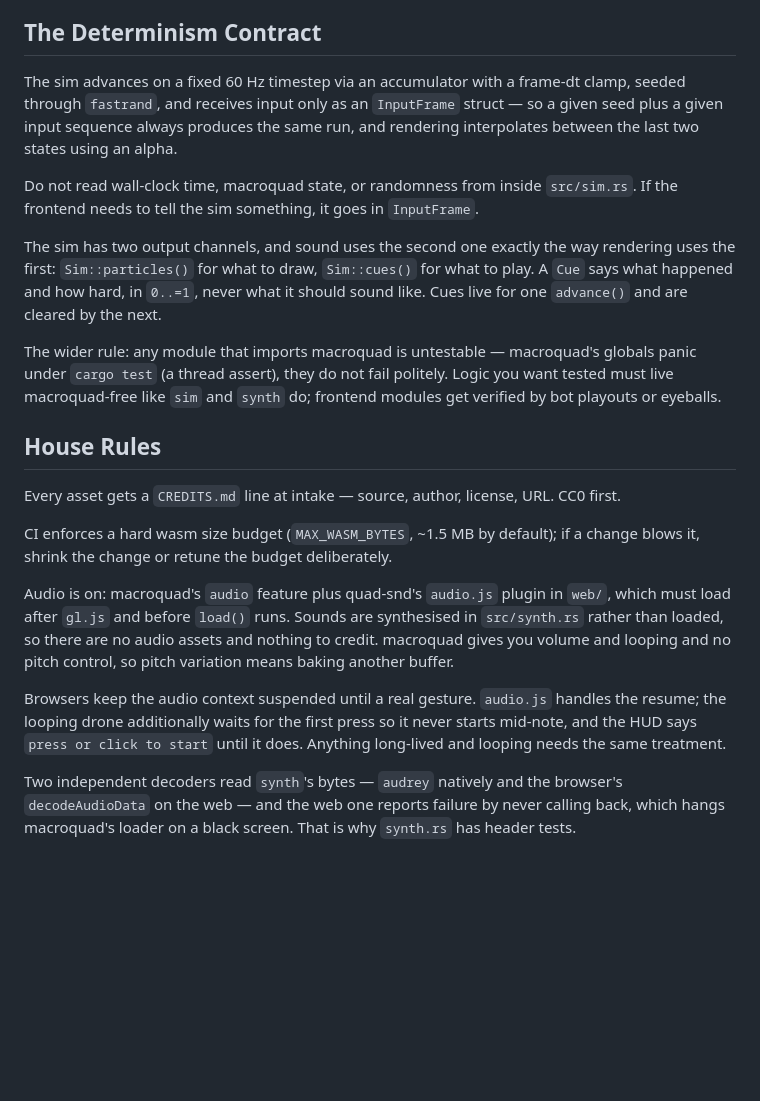
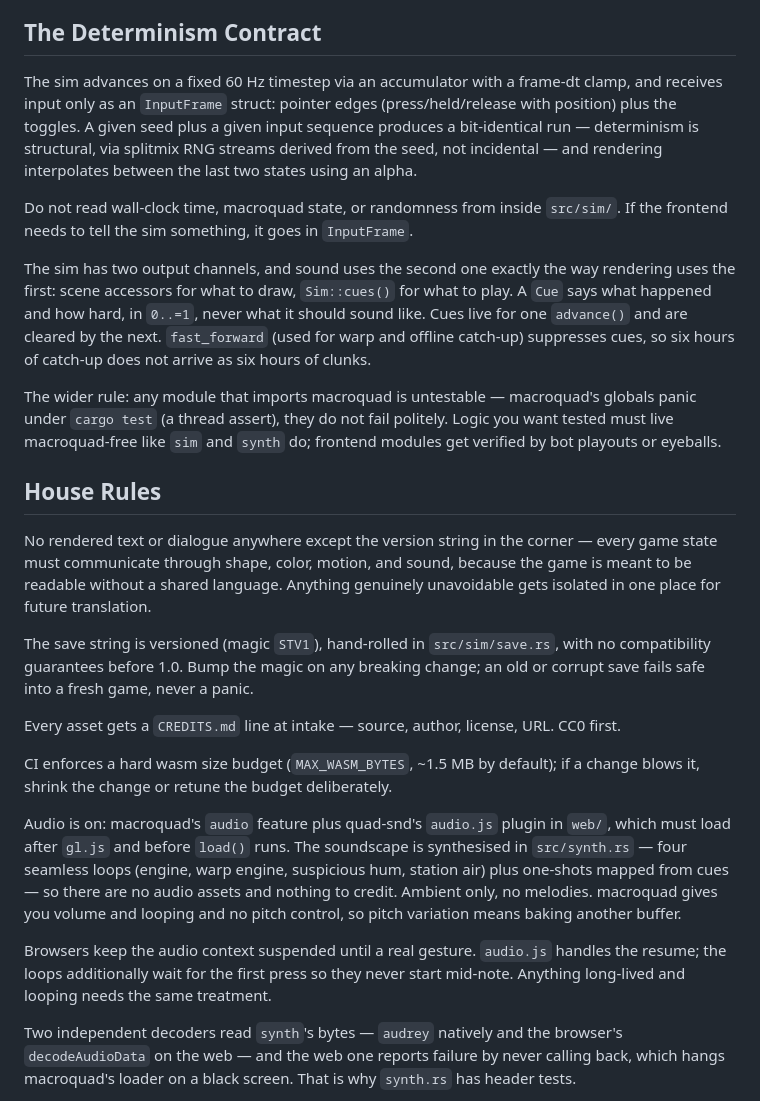
Before and after one commit to CassidyPrather/space-trucking, a Markdown page: SKILL.md, the part around one of its changes. GitHub-like rendering; blank space fills up the shorter version.

```diff
--- a/SKILL.md
+++ b/SKILL.md
@@ -49,19 +62,22 @@ The web build needs `rustup target add wasm32-unknown-unknown`, and uses
 ## The Determinism Contract
 
 The sim advances on a fixed 60 Hz timestep via an accumulator with a frame-dt
-clamp, seeded through `fastrand`, and receives input only as an `InputFrame`
-struct — so a given seed plus a given input sequence always produces the same
-run, and rendering interpolates between the last two states using an alpha.
+clamp, and receives input only as an `InputFrame` struct: pointer edges
+(press/held/release with position) plus the toggles. A given seed plus a
+given input sequence produces a bit-identical run — determinism is
+structural, via splitmix RNG streams derived from the seed, not incidental —
+and rendering interpolates between the last two states using an alpha.
 
 Do not read wall-clock time, macroquad state, or randomness from inside
-`src/sim.rs`. If the frontend needs to tell the sim something, it goes in
+`src/sim/`. If the frontend needs to tell the sim something, it goes in
 `InputFrame`.
 
-The sim has two output channels, and sound uses the second one exactly the way
-rendering uses the first: `Sim::particles()` for what to draw, `Sim::cues()`
+The sim has two output channels, and sound uses the second one exactly the
+way rendering uses the first: scene accessors for what to draw, `Sim::cues()`
 for what to play. A `Cue` says what happened and how hard, in `0..=1`, never
 what it should sound like. Cues live for one `advance()` and are cleared by
-the next.
+the next. `fast_forward` (used for warp and offline catch-up) suppresses
+cues, so six hours of catch-up does not arrive as six hours of clunks.
 
 The wider rule: any module that imports macroquad is untestable — macroquad's
 globals panic under `cargo test` (a thread assert), they do not fail politely.
@@ -70,6 +86,17 @@ frontend modules get verified by bot playouts or eyeballs.
 
 ## House Rules
 
+No rendered text or dialogue anywhere except the version string in the
+corner — every game state must communicate through shape, color, motion, and
+sound, because the game is meant to be readable without a shared language.
+Anything genuinely unavoidable gets isolated in one place for future
+translation.
+
+The save string is versioned (magic `STV1`), hand-rolled in
+`src/sim/save.rs`, with no compatibility guarantees before 1.0. Bump the
+magic on any breaking change; an old or corrupt save fails safe into a fresh
+game, never a panic.
+
 Every asset gets a `CREDITS.md` line at intake — source, author, license, URL.
 CC0 first.
 
@@ -77,15 +104,17 @@ CI enforces a hard wasm size budget (`MAX_WASM_BYTES`, ~1.5 MB by default);
 if a change blows it, shrink the change or retune the budget deliberately.
 
 Audio is on: macroquad's `audio` feature plus quad-snd's `audio.js` plugin in
-`web/`, which must load after `gl.js` and before `load()` runs. Sounds are
-synthesised in `src/synth.rs` rather than loaded, so there are no audio assets
-and nothing to credit. macroquad gives you volume and looping and no pitch
-control, so pitch variation means baking another buffer.
+`web/`, which must load after `gl.js` and before `load()` runs. The
+soundscape is synthesised in `src/synth.rs` — four seamless loops (engine,
+warp engine, suspicious hum, station air) plus one-shots mapped from cues —
+so there are no audio assets and nothing to credit. Ambient only, no
+melodies. macroquad gives you volume and looping and no pitch control, so
+pitch variation means baking another buffer.
 
 Browsers keep the audio context suspended until a real gesture. `audio.js`
-handles the resume; the looping drone additionally waits for the first press
-so it never starts mid-note, and the HUD says `press or click to start` until
-it does. Anything long-lived and looping needs the same treatment.
+handles the resume; the loops additionally wait for the first press so they
+never start mid-note. Anything long-lived and looping needs the same
+treatment.
 
 Two independent decoders read `synth`'s bytes — `audrey` natively and the
 browser's `decodeAudioData` on the web — and the web one reports failure by
```
Also changed, not shown: other parts of SKILL.md (+22 -9 lines), README.md (+50 -63 lines), docs/DESIGN_REVIEW.md (added, +47 -0 lines).
